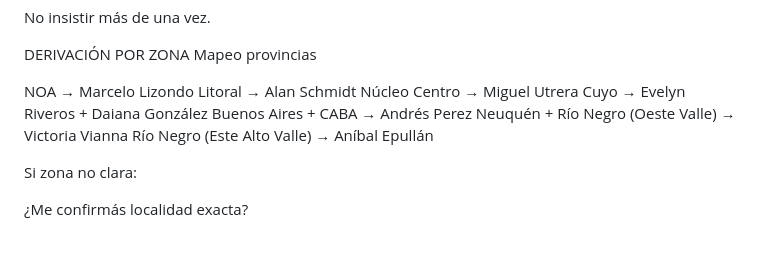
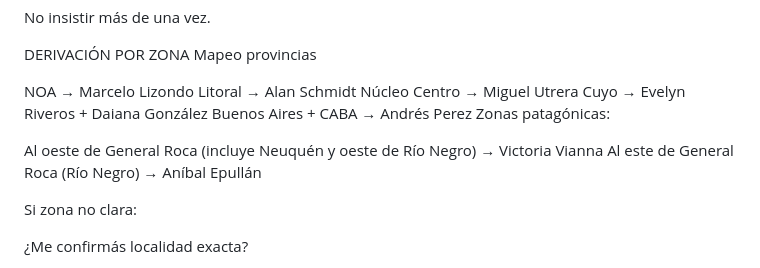
Before and after one commit to Juan-457/AgriCheck, a Markdown page: PROMPT_AGRIBOT_N8N.md, the part around the change. Rendered like a GitHub page; blank space fills up the shorter version.

Commit message:
Actualiza derivación patagónica por línea General Roca

```diff
--- a/PROMPT_AGRIBOT_N8N.md
+++ b/PROMPT_AGRIBOT_N8N.md
@@ -128,8 +128,10 @@ Litoral → Alan Schmidt
 Núcleo Centro → Miguel Utrera
 Cuyo → Evelyn Riveros + Daiana González
 Buenos Aires + CABA → Andrés Perez
-Neuquén + Río Negro (Oeste Valle) → Victoria Vianna
-Río Negro (Este Alto Valle) → Aníbal Epullán
+Zonas patagónicas:
+
+Al oeste de General Roca (incluye Neuquén y oeste de Río Negro) → Victoria Vianna
+Al este de General Roca (Río Negro) → Aníbal Epullán
 
 Si zona no clara:
 
```
